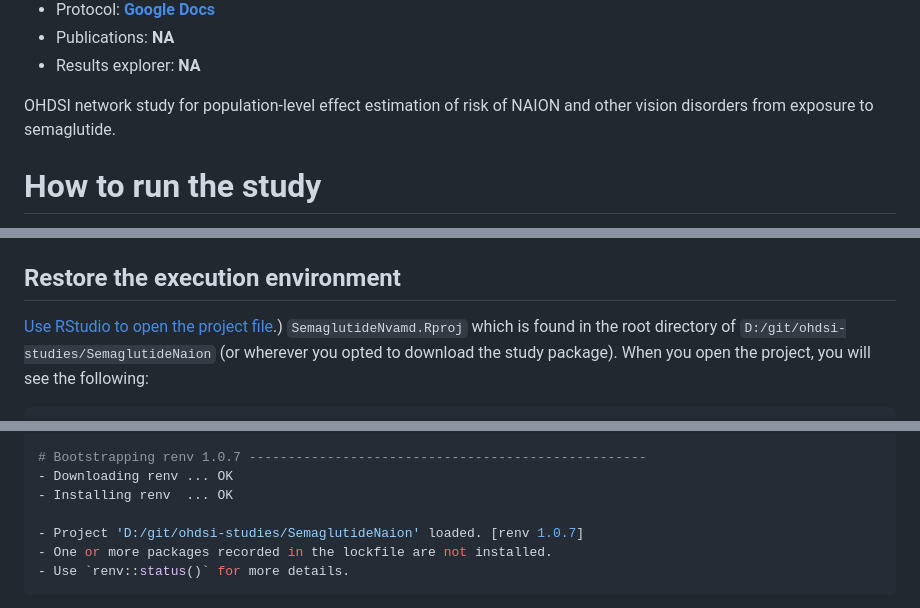
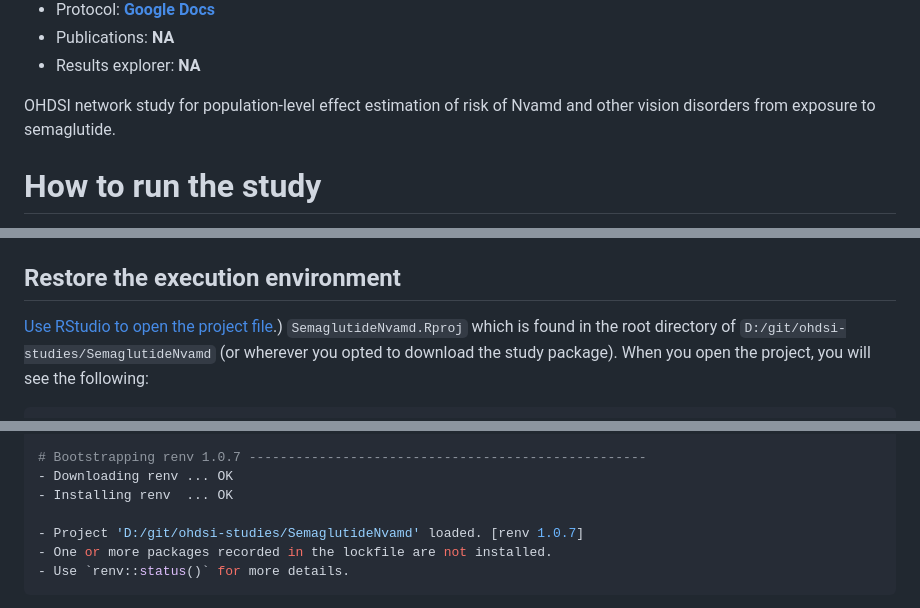
Before and after one commit to ohdsi-studies/SemaglutideNvamd, a Markdown page: README.md, 3 parts joined by grey strips. Drawn GitHub-style.

````diff
--- a/README.md
+++ b/README.md
@@ -15,7 +15,7 @@ Estimation of the risk of NVAMD and other vision disorders from exposure to sema
 - Publications: **NA**
 - Results explorer: **NA**
 
-OHDSI network study for population-level effect estimation of risk of NAION and other vision disorders from exposure to semaglutide.
+OHDSI network study for population-level effect estimation of risk of Nvamd and other vision disorders from exposure to semaglutide.
 
 # How to run the study
 
@@ -43,7 +43,7 @@ downloaded the .ZIP archive to **`D:/git/ohdsi-studies/SemaglutideNvamd`.**
 ## Restore the execution environment
 
 [Use RStudio to open the project file](https://support.posit.co/hc/en-us/articles/200526207-Using-RStudio-Projects#:~:text=There%20are%20several%20ways%20to,Rproj).) `SemaglutideNvamd.Rproj` which is found in
-the root directory of `D:/git/ohdsi-studies/SemaglutideNaion` (or wherever
+the root directory of `D:/git/ohdsi-studies/SemaglutideNvamd` (or wherever
 you opted to download the study package). When you open the project, you will
 see the following:
 
@@ -70,7 +70,7 @@ Type 'q()' to quit R.
 - Downloading renv ... OK
 - Installing renv  ... OK
 
-- Project 'D:/git/ohdsi-studies/SemaglutideNaion' loaded. [renv 1.0.7]
+- Project 'D:/git/ohdsi-studies/SemaglutideNvamd' loaded. [renv 1.0.7]
 - One or more packages recorded in the lockfile are not installed.
 - Use `renv::status()` for more details.
 ```
````
Also changed, not shown: other parts of README.md (+1 -1 lines).
